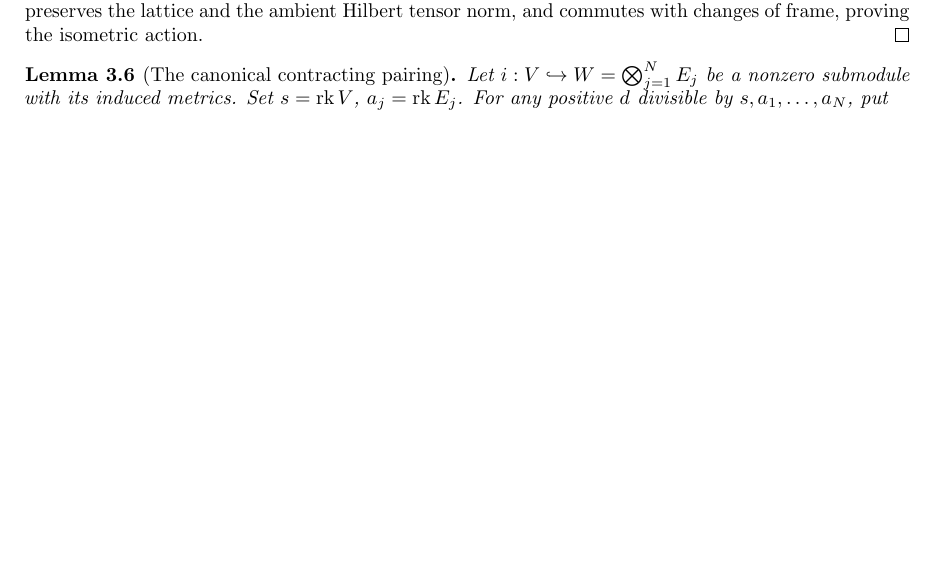
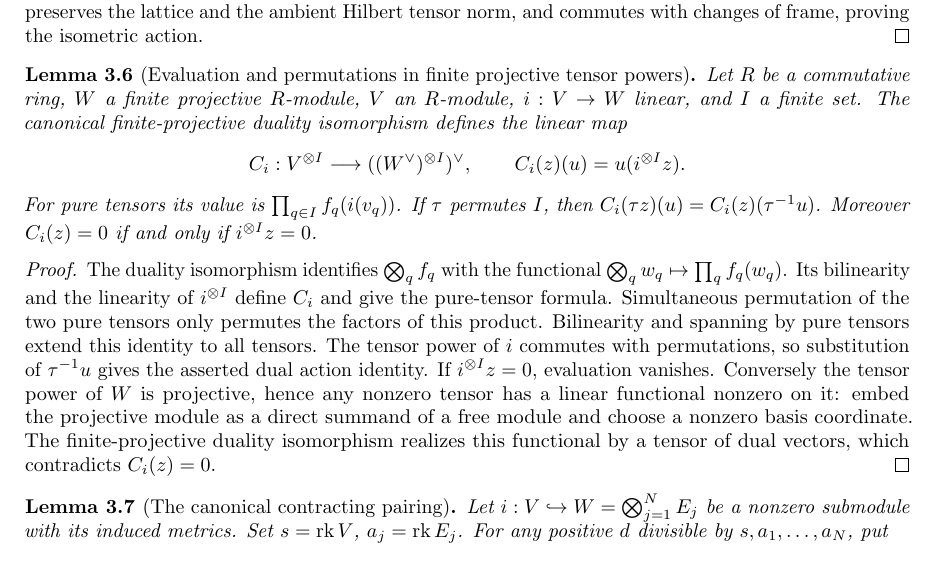
Before and after one commit to YijunYuan/AdelicBostConjecture, a LaTeX thesis (blueprint/src/web.tex, which reads blueprint/src/geometric.tex): part of page 16 of 22, cut so that both start at the same text, the shorter picture padded with empty space. Compiled offline with pdfLaTeX.

Commit message:
feat(tensor): prove projective evaluation and permutation equivariance
Summary: Construct the actual ambient pairing through finite-projective tensor duality and prove its zero-detection theorem without choosing a basis.
Archon-Commit: agent
Archon-Run: 0005
Archon-Role: horizon
Archon-Session: 0004-horizon-BOST-GEOM
Archon-Task: BOST-GEOM
Archon-Projects: BostConjecture

```diff
--- a/blueprint/src/geometric.tex
+++ b/blueprint/src/geometric.tex
@@ -135,9 +135,42 @@ positions preserves the lattice and the ambient Hilbert tensor norm,
 and commutes with changes of frame, proving the isometric action.
 \end{proof}
 
+\begin{lemma}[Evaluation and permutations in finite projective tensor powers]
+\label{lem:projective-tensor-evaluation}
+\source{bost-specht-manuscript:page-0010}
+\lean{BostConjecture.Tensor.tensorPowerPairing,BostConjecture.Tensor.tensorPowerPairing_tprod_tprod,BostConjecture.Tensor.tensorPowerPairing_reindex_left,BostConjecture.Tensor.tensorPowerPairing_eq_zero_iff}
+\leanok
+Let $R$ be a commutative ring, $W$ a finite projective $R$-module,
+$V$ an $R$-module, $i:V\to W$ linear, and $I$ a finite set.
+The canonical finite-projective duality isomorphism defines the linear map
+\[
+ C_i:V^{\otimes I}\longrightarrow ((W^\vee)^{\otimes I})^\vee,
+ \qquad C_i(z)(u)=u(i^{\otimes I}z).
+\]
+For pure tensors its value is $\prod_{q\in I}f_q(i(v_q))$.
+If $\tau$ permutes $I$, then
+$C_i(\tau z)(u)=C_i(z)(\tau^{-1}u)$.
+Moreover $C_i(z)=0$ if and only if $i^{\otimes I}z=0$.
+\end{lemma}
+\begin{proof}
+The duality isomorphism identifies $\bigotimes_q f_q$ with the functional
+$\bigotimes_q w_q\mapsto\prod_q f_q(w_q)$. Its bilinearity and the
+linearity of $i^{\otimes I}$ define $C_i$ and give the pure-tensor formula.
+Simultaneous permutation of the two pure tensors only permutes the factors
+of this product. Bilinearity and spanning by pure tensors extend this
+identity to all tensors. The tensor power of $i$ commutes with permutations,
+so substitution of $\tau^{-1}u$ gives the asserted dual action identity.
+If $i^{\otimes I}z=0$, evaluation vanishes. Conversely the tensor power
+of $W$ is projective, hence any nonzero tensor has a linear functional
+nonzero on it: embed the projective module as a direct summand of a free
+module and choose a nonzero basis coordinate. The finite-projective
+duality isomorphism realizes this functional by a tensor of dual vectors,
+which contradicts $C_i(z)=0$.
+\end{proof}
+
 \begin{lemma}[The canonical contracting pairing]
 \label{lem:canonical-contraction}
-\uses{lem:determinant-isotypic}
+\uses{lem:determinant-isotypic,lem:projective-tensor-evaluation}
 \source{bost-specht-manuscript:page-0010}\notready
 Let $i:V\hookrightarrow W=\bigotimes_{j=1}^N E_j$ be a nonzero
 submodule with its induced metrics. Set $s=\rk V$, $a_j=\rk E_j$.
```
Also changed, not shown: verification/GEOMETRY.md (+22 -1 lines), 2 other files.
